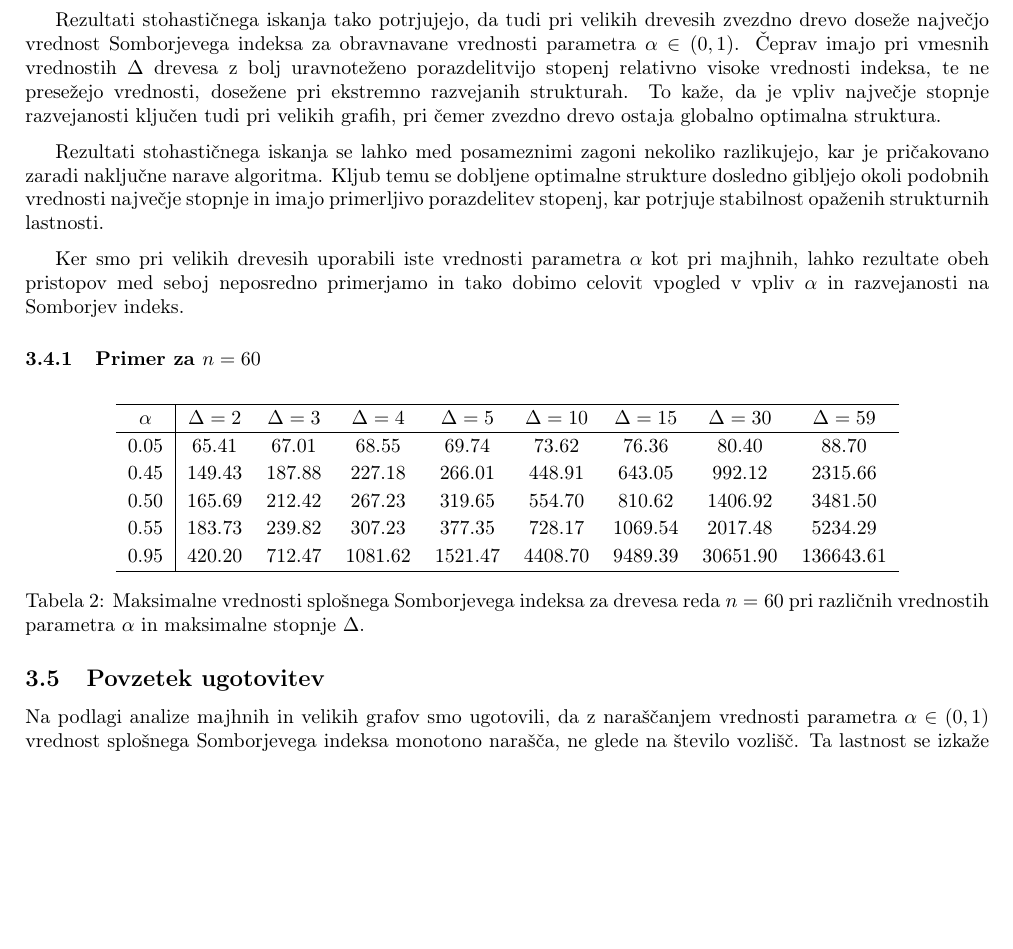
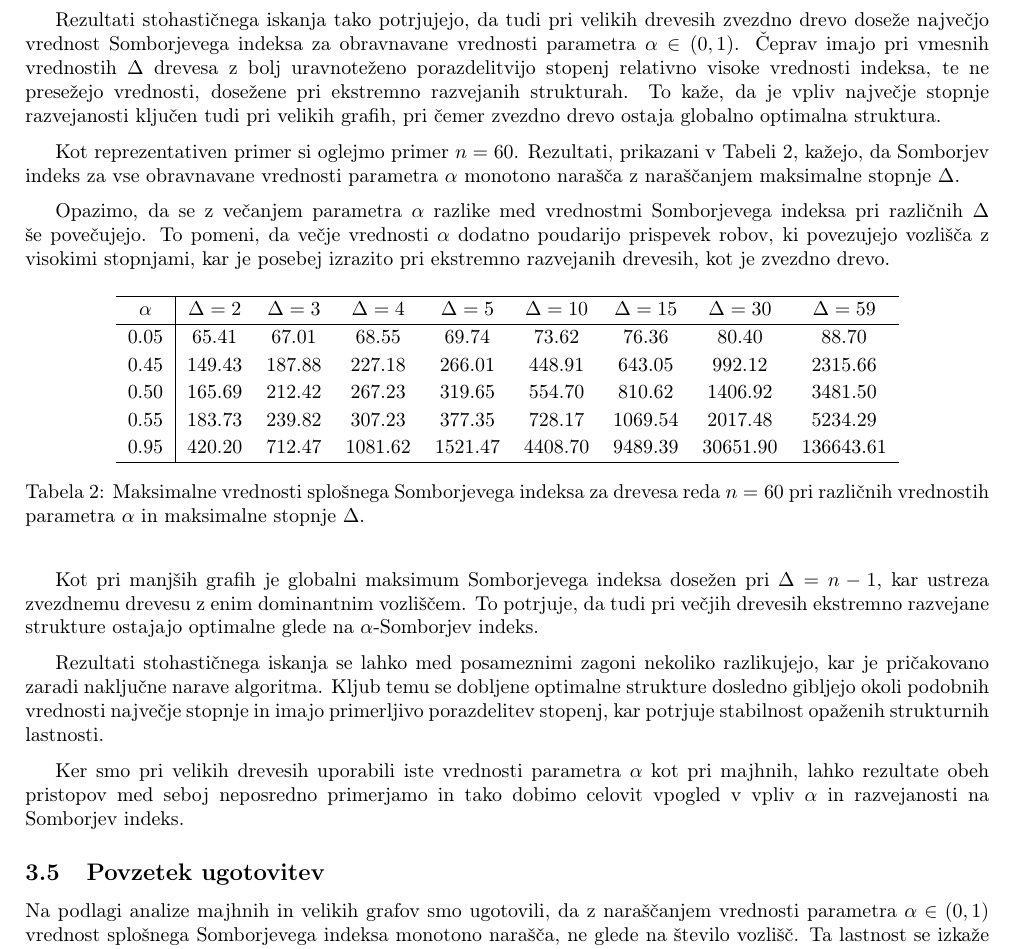
Before and after one commit to kajazefran/Projekt-FP, a LaTeX document (Projekt/projekt.tex): part of page 6 of 6 before the commit and part of page 6 of 7 after it, cut so that both start at the same text, the shorter picture padded with empty space. Compiled offline with pdfLaTeX.

Commit message:
Opis primera n=60.

```diff
--- a/Projekt/projekt.tex
+++ b/Projekt/projekt.tex
@@ -325,16 +325,16 @@ tudi pri velikih grafih, pri čemer zvezdno drevo ostaja globalno optimalna stru
 
 \medskip
 
-Rezultati stohastičnega iskanja se lahko med posameznimi zagoni nekoliko razlikujejo, kar je pričakovano zaradi
-naključne narave algoritma. Kljub temu se dobljene optimalne strukture dosledno gibljejo okoli podobnih vrednosti
-največje stopnje in imajo primerljivo porazdelitev stopenj, kar potrjuje stabilnost opaženih strukturnih lastnosti.
+Kot reprezentativen primer si oglejmo primer $n = 60$.
+Rezultati, prikazani v Tabeli 2, kažejo, da Somborjev indeks za vse obravnavane vrednosti parametra $\alpha$
+monotono narašča z naraščanjem maksimalne stopnje $\Delta$.
 
 \medskip
 
-Ker smo pri velikih drevesih uporabili iste vrednosti parametra $\alpha$ kot pri majhnih, lahko rezultate obeh \mbox{pristopov}
-med seboj neposredno primerjamo in tako dobimo celovit vpogled v vpliv $\alpha$ in razvejanosti na \mbox{Somborjev} indeks.
+Opazimo, da se z večanjem parametra $\alpha$ razlike med vrednostmi Somborjevega indeksa pri različnih $\Delta$ še povečujejo.
+To pomeni, da večje vrednosti $\alpha$ dodatno poudarijo prispevek robov, ki povezujejo vozlišča z visokimi stopnjami,
+kar je posebej izrazito pri ekstremno razvejanih drevesih, kot je zvezdno drevo.
 
-\subsubsection{Primer za $n = 60$}
 \begin{table}[H]
 \centering
 \renewcommand{\arraystretch}{1.15}
@@ -406,6 +406,23 @@ za drevesa reda $n=60$ pri različnih vrednostih parametra $\alpha$
 in maksimalne stopnje $\Delta$.}
 \end{table}
 
+\medskip
+
+Kot pri manjših grafih je globalni maksimum Somborjevega indeksa dosežen pri $\Delta = n-1$,
+kar ustreza zvezdnemu drevesu z enim dominantnim vozliščem. To potrjuje, da tudi pri večjih drevesih
+ekstremno razvejane strukture ostajajo optimalne glede na $\alpha$-Somborjev indeks.
+
+\medskip
+
+Rezultati stohastičnega iskanja se lahko med posameznimi zagoni nekoliko razlikujejo, kar je pričakovano zaradi
+naključne narave algoritma. Kljub temu se dobljene optimalne strukture dosledno gibljejo okoli podobnih vrednosti
+največje stopnje in imajo primerljivo porazdelitev stopenj, kar potrjuje stabilnost opaženih strukturnih lastnosti.
+
+\medskip
+
+Ker smo pri velikih drevesih uporabili iste vrednosti parametra $\alpha$ kot pri majhnih, lahko rezultate obeh \mbox{pristopov}
+med seboj neposredno primerjamo in tako dobimo celovit vpogled v vpliv $\alpha$ in razvejanosti na \mbox{Somborjev} indeks.
+
 \subsection{Povzetek ugotovitev}
 
 Na podlagi analize majhnih in velikih grafov smo ugotovili, da z naraščanjem vrednosti parametra
```
Also changed, not shown: Projekt/projekt.pdf, 1 other file.
